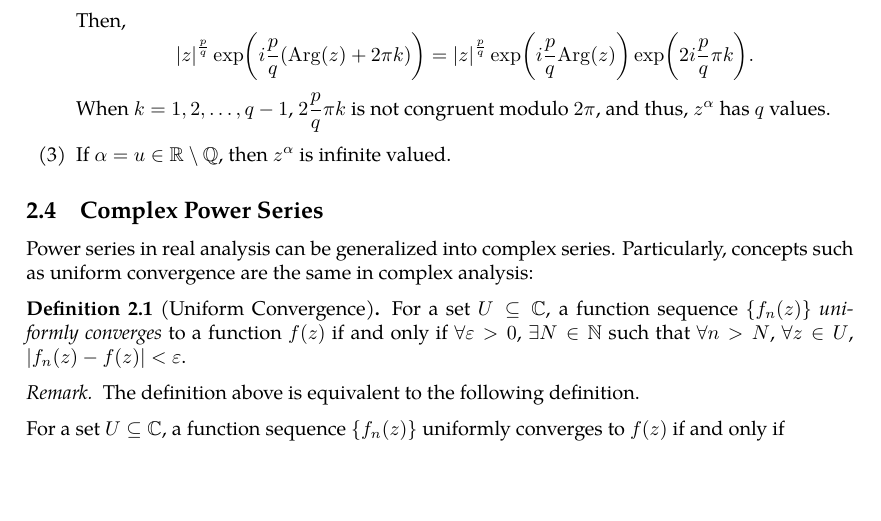
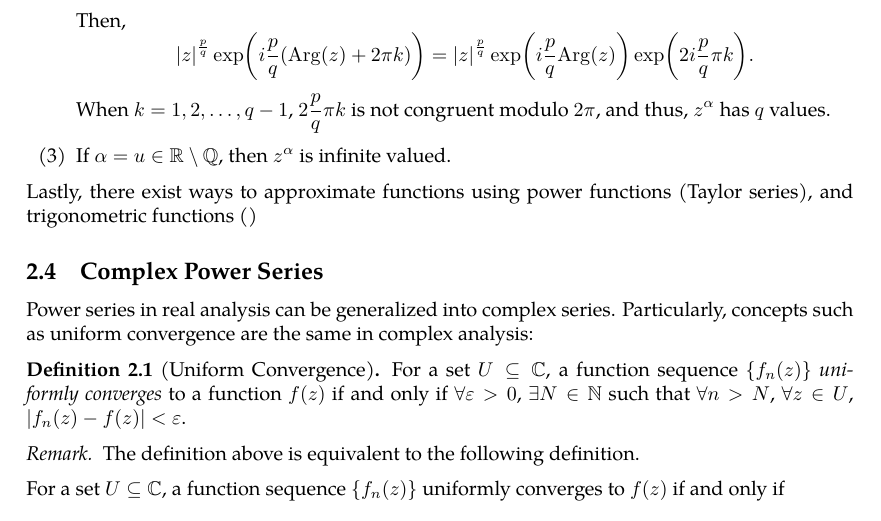
Before and after one commit to slipperking/complex-analysis-latex, a LaTeX document (main.tex): part of page 19 of 57, cut so that both start at the same text, the shorter picture padded with empty space. Compiled offline with pdfLaTeX.

Commit message:
overleaf_to_git (Thu Jun 12 11:42:44 2025 -0700): update main.tex from r10783 to r10784

```diff
--- a/main.tex
+++ b/main.tex
@@ -490,6 +490,7 @@ Then assuming \(v=0\), \(z^\alpha=\abs{z}^u\exp(iu\paren{\Arg(z)+2\pi k})\). Doi
     When \(k=1,2,\ldots,q-1\), \(2\frac{p}{q}\pi k\) is not congruent modulo \(2\pi\), and thus, \(z^\alpha\) has \(q\) values.
     \item If \(\alpha=u\in\mathbb{R}\setminus\mathbb{Q}\), then \(z^\alpha\) is infinite valued.
 \end{enumerate}
+Lastly, there exist ways to approximate functions using power functions (Taylor series), and trigonometric functions ()
 \subsection{Complex Power Series}
 Power series in real analysis can be generalized into complex series. Particularly, concepts such as uniform convergence are the same in complex analysis:
 \begin{definition}[Uniform Convergence]
```
